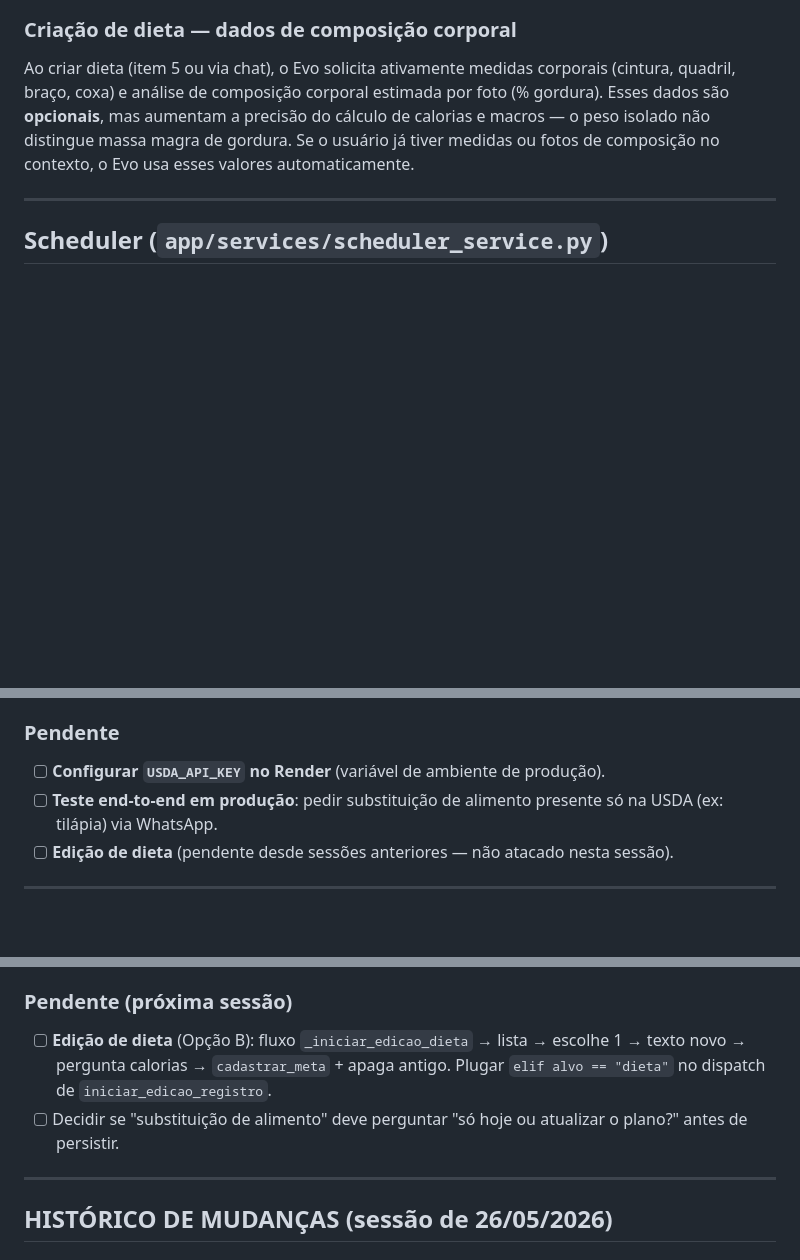
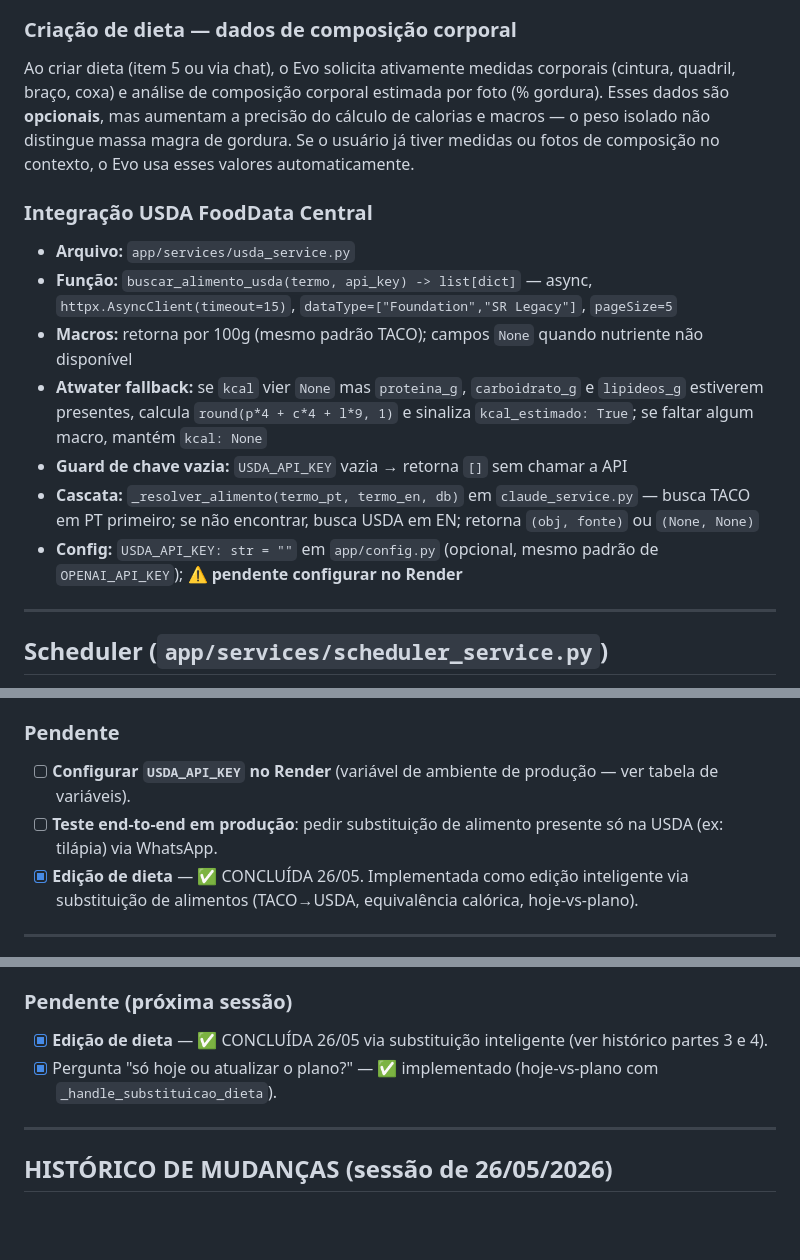
Before and after one commit to Igorhanate/EvolutionFitIA, a Markdown page: CLAUDE.md, 3 parts joined by grey strips. Rendered like a GitHub page; blank space fills up the shorter version.

Commit message:
docs: edicao de dieta concluida (via substituicao inteligente) + integracao USDA + estado real das pendencias

```diff
--- a/CLAUDE.md
+++ b/CLAUDE.md
@@ -289,6 +289,16 @@ O menu mostra contadores de hábitos do dia no rodapé quando há dados (água,
 
 Ao criar dieta (item 5 ou via chat), o Evo solicita ativamente medidas corporais (cintura, quadril, braço, coxa) e análise de composição corporal estimada por foto (% gordura). Esses dados são **opcionais**, mas aumentam a precisão do cálculo de calorias e macros — o peso isolado não distingue massa magra de gordura. Se o usuário já tiver medidas ou fotos de composição no contexto, o Evo usa esses valores automaticamente.
 
+### Integração USDA FoodData Central
+
+- **Arquivo:** `app/services/usda_service.py`
+- **Função:** `buscar_alimento_usda(termo, api_key) -> list[dict]` — async, `httpx.AsyncClient(timeout=15)`, `dataType=["Foundation","SR Legacy"]`, `pageSize=5`
+- **Macros:** retorna por 100g (mesmo padrão TACO); campos `None` quando nutriente não disponível
+- **Atwater fallback:** se `kcal` vier `None` mas `proteina_g`, `carboidrato_g` e `lipideos_g` estiverem presentes, calcula `round(p*4 + c*4 + l*9, 1)` e sinaliza `kcal_estimado: True`; se faltar algum macro, mantém `kcal: None`
+- **Guard de chave vazia:** `USDA_API_KEY` vazia → retorna `[]` sem chamar a API
+- **Cascata:** `_resolver_alimento(termo_pt, termo_en, db)` em `claude_service.py` — busca TACO em PT primeiro; se não encontrar, busca USDA em EN; retorna `(obj, fonte)` ou `(None, None)`
+- **Config:** `USDA_API_KEY: str = ""` em `app/config.py` (opcional, mesmo padrão de `OPENAI_API_KEY`); ⚠️ **pendente configurar no Render**
+
 ---
 
 ## Scheduler (`app/services/scheduler_service.py`)
@@ -483,9 +495,9 @@ logger.error("event_name", extra={"error": str(e)}, exc_info=True)
 - Frango peito cru: kcal ausente na USDA → Atwater calcula `107.4 kcal` (`22.5×4 + 0×4 + 1.93×9`), `kcal_estimado=True`.
 
 ### Pendente
-- [ ] **Configurar `USDA_API_KEY` no Render** (variável de ambiente de produção).
+- [ ] **Configurar `USDA_API_KEY` no Render** (variável de ambiente de produção — ver tabela de variáveis).
 - [ ] **Teste end-to-end em produção**: pedir substituição de alimento presente só na USDA (ex: tilápia) via WhatsApp.
-- [ ] **Edição de dieta** (pendente desde sessões anteriores — não atacado nesta sessão).
+- [x] **Edição de dieta** — ✅ CONCLUÍDA 26/05. Implementada como edição inteligente via substituição de alimentos (TACO→USDA, equivalência calórica, hoje-vs-plano).
 
 ---
 
@@ -520,8 +533,8 @@ logger.error("event_name", extra={"error": str(e)}, exc_info=True)
 - **Padrão `aguardando_confirmacao`** reconhecido para reusar na pergunta "só hoje vs no plano": `_normalizar_confirmacao` + `estado_pendente = None` ao final em qualquer desfecho.
 
 ### Pendente (próxima sessão)
-- [ ] **Edição de dieta** (Opção B): fluxo `_iniciar_edicao_dieta` → lista → escolhe 1 → texto novo → pergunta calorias → `cadastrar_meta` + apaga antigo. Plugar `elif alvo == "dieta"` no dispatch de `iniciar_edicao_registro`.
-- [ ] Decidir se "substituição de alimento" deve perguntar "só hoje ou atualizar o plano?" antes de persistir.
+- [x] **Edição de dieta** — ✅ CONCLUÍDA 26/05 via substituição inteligente (ver histórico partes 3 e 4).
+- [x] Pergunta "só hoje ou atualizar o plano?" — ✅ implementado (hoje-vs-plano com `_handle_substituicao_dieta`).
 
 ---
 
```
Also changed, not shown: other parts of CLAUDE.md (+7 -4 lines).
